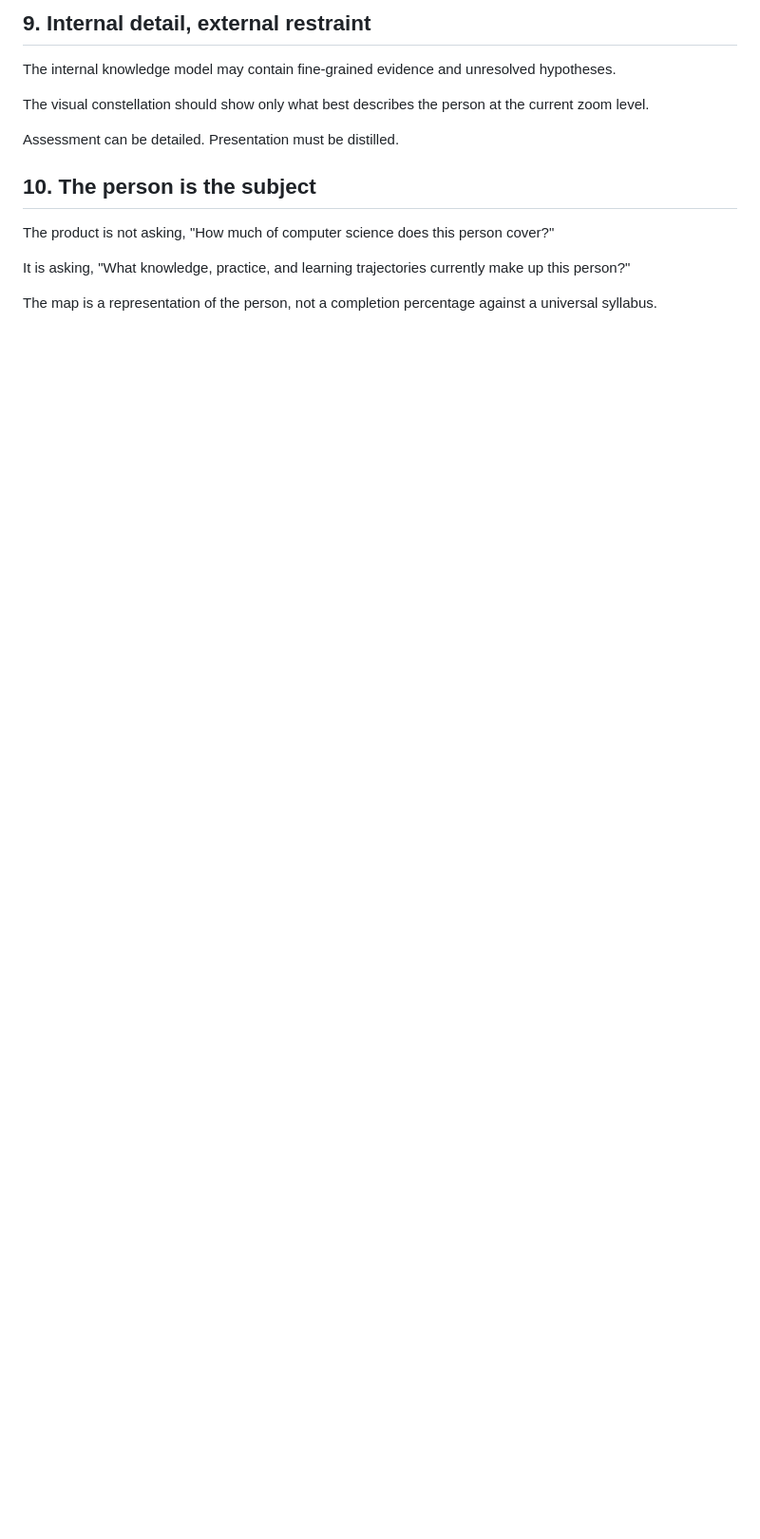
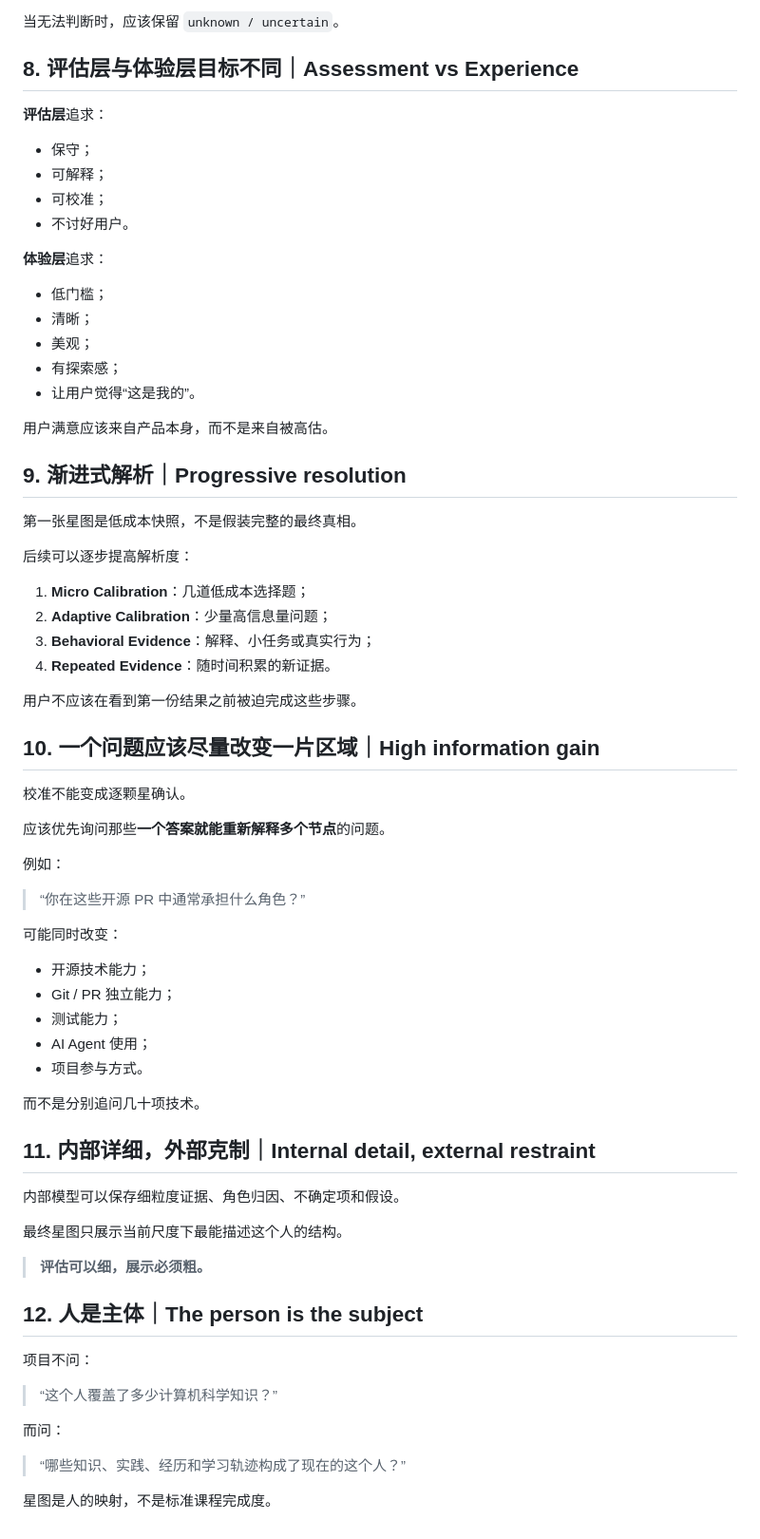
Before and after one commit to Tyr1onX/knowledge-constellation, a Markdown page: docs/principles.md, the part around one of its changes. Shown at 95% size. Drawn GitHub-style; blank space fills up the shorter version.

```diff
--- a/docs/principles.md
+++ b/docs/principles.md
@@ -77,16 +90,74 @@ The user should never be forced to complete these steps before seeing a result.
 
-## 9. Internal detail, external restraint
+当无法判断时，应该保留 `unknown / uncertain`。
 
-The internal knowledge model may contain fine-grained evidence and unresolved hypotheses.
+## 8. 评估层与体验层目标不同｜Assessment vs Experience
 
-The visual constellation should show only what best describes the person at the current zoom level.
+**评估层**追求：
 
-Assessment can be detailed. Presentation must be distilled.
+- 保守；
+- 可解释；
+- 可校准；
+- 不讨好用户。
 
-## 10. The person is the subject
+**体验层**追求：
 
-The product is not asking, "How much of computer science does this person cover?"
+- 低门槛；
+- 清晰；
+- 美观；
+- 有探索感；
+- 让用户觉得“这是我的”。
 
-It is asking, "What knowledge, practice, and learning trajectories currently make up this person?"
+用户满意应该来自产品本身，而不是来自被高估。
 
-The map is a representation of the person, not a completion percentage against a universal syllabus.
+## 9. 渐进式解析｜Progressive resolution
+
+第一张星图是低成本快照，不是假装完整的最终真相。
+
+后续可以逐步提高解析度：
+
+1. **Micro Calibration**：几道低成本选择题；
+2. **Adaptive Calibration**：少量高信息量问题；
+3. **Behavioral Evidence**：解释、小任务或真实行为；
+4. **Repeated Evidence**：随时间积累的新证据。
+
+用户不应该在看到第一份结果之前被迫完成这些步骤。
+
+## 10. 一个问题应该尽量改变一片区域｜High information gain
+
+校准不能变成逐颗星确认。
+
+应该优先询问那些**一个答案就能重新解释多个节点**的问题。
+
+例如：
+
+> “你在这些开源 PR 中通常承担什么角色？”
+
+可能同时改变：
+
+- 开源技术能力；
+- Git / PR 独立能力；
+- 测试能力；
+- AI Agent 使用；
+- 项目参与方式。
+
+而不是分别追问几十项技术。
+
+## 11. 内部详细，外部克制｜Internal detail, external restraint
+
+内部模型可以保存细粒度证据、角色归因、不确定项和假设。
+
+最终星图只展示当前尺度下最能描述这个人的结构。
+
+> **评估可以细，展示必须粗。**
+
+## 12. 人是主体｜The person is the subject
+
+项目不问：
+
+> “这个人覆盖了多少计算机科学知识？”
+
+而问：
+
+> “哪些知识、实践、经历和学习轨迹构成了现在的这个人？”
+
+星图是人的映射，不是标准课程完成度。
```
Also changed, not shown: other parts of docs/principles.md (+54 -41 lines).
